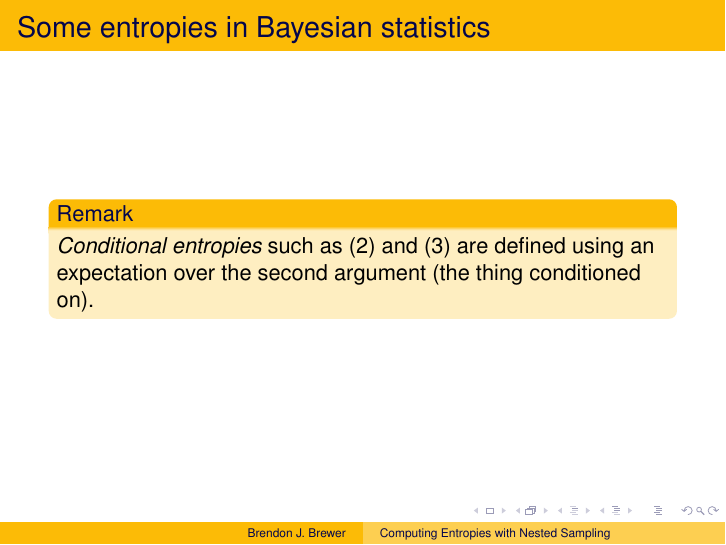
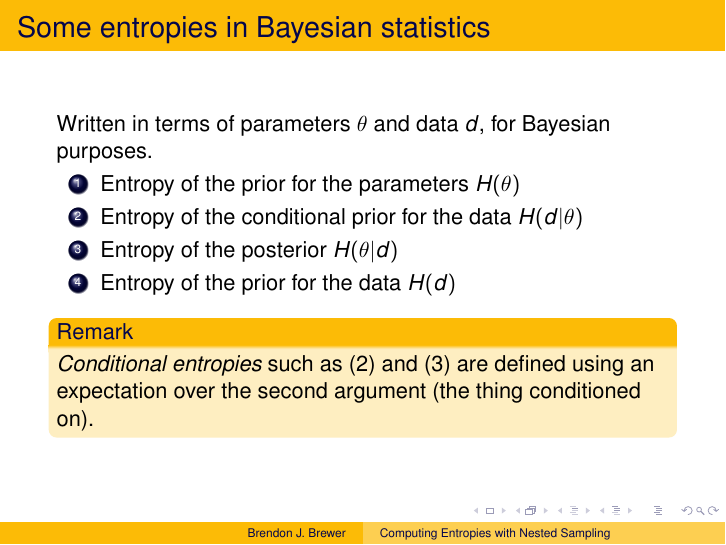
Before and after one commit to eggplantbren/InfoNest, LaTeX slides (talk/ms-abridged.tex): page 15 of 38. Compiled offline with pdfLaTeX.

Commit message:
Two slides into one

```diff
--- a/talk/ms-abridged.tex
+++ b/talk/ms-abridged.tex
@@ -133,12 +133,11 @@ $d$, for Bayesian purposes.
 \item<5-> Entropy of the prior for the data $H(d)$
 \end{enumerate}
 
-\end{frame}
-
-
-% New slide
-\begin{frame}
-\frametitle{Some entropies in Bayesian statistics}
+\pause
+\pause
+\pause
+\pause
+\pause
 
 \begin{block}{Remark}
 {\em Conditional entropies} such as (2) and (3)
```
